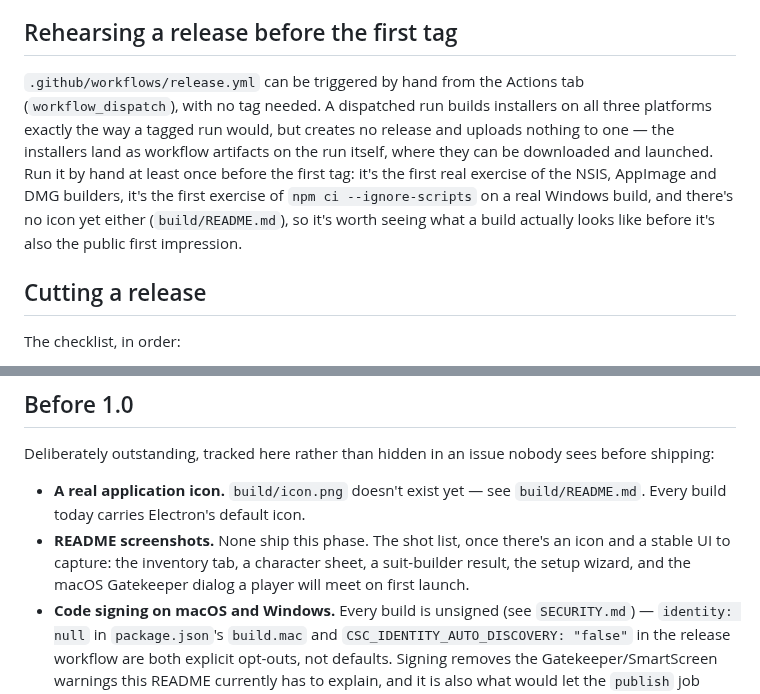
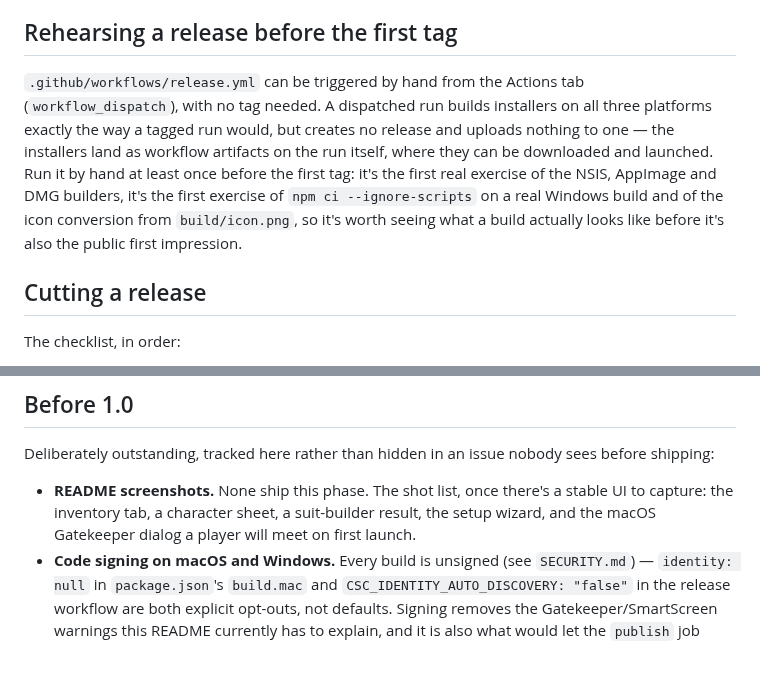
Before and after one commit to gunn4r/uo-pack-rat, a Markdown page: RELEASING.md, 2 parts joined by grey strips. Drawn GitHub-style; blank space fills up the shorter version.

```diff
--- a/RELEASING.md
+++ b/RELEASING.md
@@ -51,7 +51,7 @@ Both workflows install with `npm ci --ignore-scripts`. The only package in the t
 
 ## Rehearsing a release before the first tag
 
-`.github/workflows/release.yml` can be triggered by hand from the Actions tab (`workflow_dispatch`), with no tag needed. A dispatched run builds installers on all three platforms exactly the way a tagged run would, but creates no release and uploads nothing to one — the installers land as workflow artifacts on the run itself, where they can be downloaded and launched. Run it by hand at least once before the first tag: it's the first real exercise of the NSIS, AppImage and DMG builders, it's the first exercise of `npm ci --ignore-scripts` on a real Windows build, and there's no icon yet either (`build/README.md`), so it's worth seeing what a build actually looks like before it's also the public first impression.
+`.github/workflows/release.yml` can be triggered by hand from the Actions tab (`workflow_dispatch`), with no tag needed. A dispatched run builds installers on all three platforms exactly the way a tagged run would, but creates no release and uploads nothing to one — the installers land as workflow artifacts on the run itself, where they can be downloaded and launched. Run it by hand at least once before the first tag: it's the first real exercise of the NSIS, AppImage and DMG builders, it's the first exercise of `npm ci --ignore-scripts` on a real Windows build and of the icon conversion from `build/icon.png`, so it's worth seeing what a build actually looks like before it's also the public first impression.
 
 ## Cutting a release
 
@@ -89,7 +89,6 @@ Be clear about what this does and does not prove. `SHA256SUMS` is generated by t
 
 Deliberately outstanding, tracked here rather than hidden in an issue nobody sees before shipping:
 
-- **A real application icon.** `build/icon.png` doesn't exist yet — see `build/README.md`. Every build today carries Electron's default icon.
-- **README screenshots.** None ship this phase. The shot list, once there's an icon and a stable UI to capture: the inventory tab, a character sheet, a suit-builder result, the setup wizard, and the macOS Gatekeeper dialog a player will meet on first launch.
+- **README screenshots.** None ship this phase. The shot list, once there's a stable UI to capture: the inventory tab, a character sheet, a suit-builder result, the setup wizard, and the macOS Gatekeeper dialog a player will meet on first launch.
 - **Code signing on macOS and Windows.** Every build is unsigned (see `SECURITY.md`) — `identity: null` in `package.json`'s `build.mac` and `CSC_IDENTITY_AUTO_DISCOVERY: "false"` in the release workflow are both explicit opt-outs, not defaults. Signing removes the Gatekeeper/SmartScreen warnings this README currently has to explain, and it is also what would let the `publish` job verify the artifacts it uploads rather than trusting the runners that produced them.
 - **Automatic updates via `electron-updater`.** Today "Check for updates" only reports whether a newer version exists and links to the release page — it doesn't download or install anything. Do not add it before Dependabot alerts and SHA-pinning enforcement are switched on above: an auto-updater turns a compromised release into code that installs itself on every player's machine, instead of something each player has to choose to download.
```
Also changed, not shown: build/README.md (+9 -1 lines), app/assets/favicon.png (added), app/assets/icon.png (added), build/icon.png (added), 3 other files.
